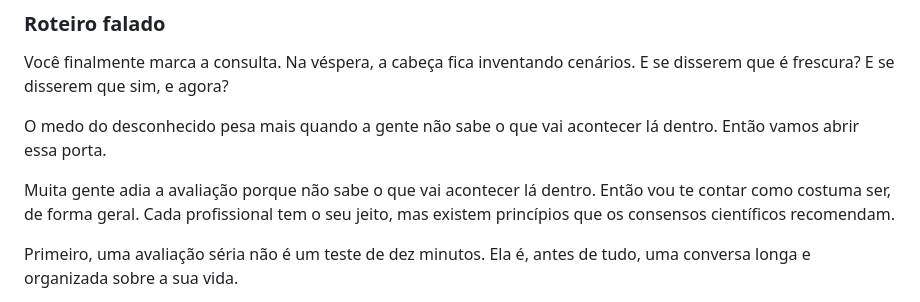
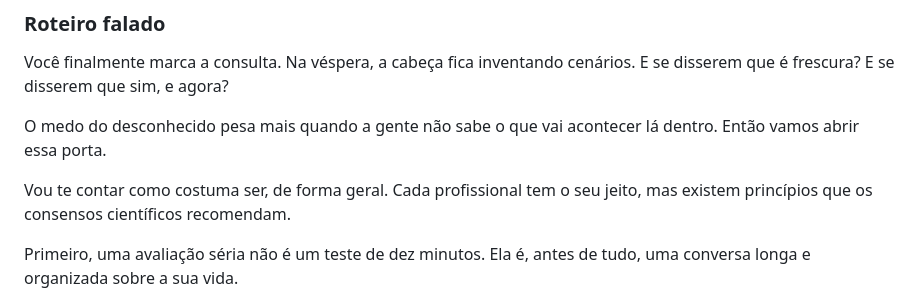
Before and after one commit to julianavelosolopes/JU, a Markdown page: roteiros/modulo-3-como-funciona-uma-avaliacao.md, the part around the change. Drawn GitHub-style.

```diff
--- a/roteiros/modulo-3-como-funciona-uma-avaliacao.md
+++ b/roteiros/modulo-3-como-funciona-uma-avaliacao.md
@@ -12,7 +12,7 @@ Você finalmente marca a consulta. Na véspera, a cabeça fica inventando cenár
 
 O medo do desconhecido pesa mais quando a gente não sabe o que vai acontecer lá dentro. Então vamos abrir essa porta.
 
-Muita gente adia a avaliação porque não sabe o que vai acontecer lá dentro. Então vou te contar como costuma ser, de forma geral. Cada profissional tem o seu jeito, mas existem princípios que os consensos científicos recomendam.
+Vou te contar como costuma ser, de forma geral. Cada profissional tem o seu jeito, mas existem princípios que os consensos científicos recomendam.
 
 Primeiro, uma avaliação séria não é um teste de dez minutos. Ela é, antes de tudo, uma conversa longa e organizada sobre a sua vida.
 
```
Also changed, not shown: roteiros/modulo-2-tdah-e-autismo-na-mulher-adulta.md (+2 -2 lines), roteiros/modulo-4-depois-da-resposta.md (+1 -1 lines).
